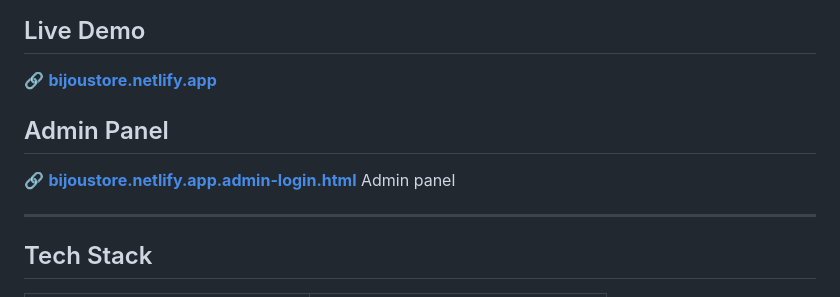
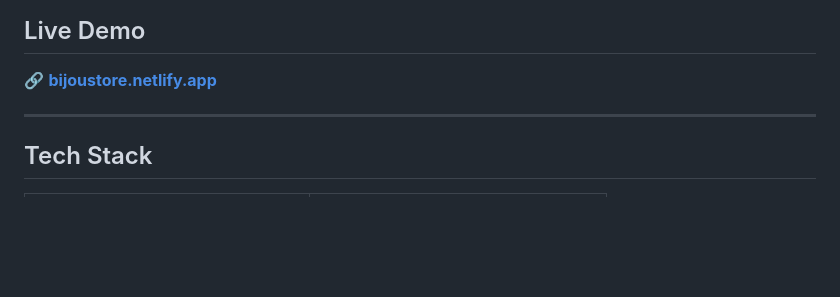
Before and after one commit to stephiewahome-hue/BIJOU, a Markdown page: README.md, the part around the change. Rendered like a GitHub page; blank space fills up the shorter version.

Commit message:
Remove admin panel section from README
Removed admin panel link from README.

```diff
--- a/README.md
+++ b/README.md
@@ -13,8 +13,6 @@ BIJOU is a Kenyan beauty and fashion brand selling skincare, makeup, wigs/hair a
 ##  Live Demo
 
 🔗 **[bijoustore.netlify.app](https://bijoustore.netlify.app)**
-## Admin Panel
-🔗 **[bijoustore.netlify.app.admin-login.html](https://bijoustore.netlify.app.admin-login.html)** Admin panel
 
 
 ---
```
